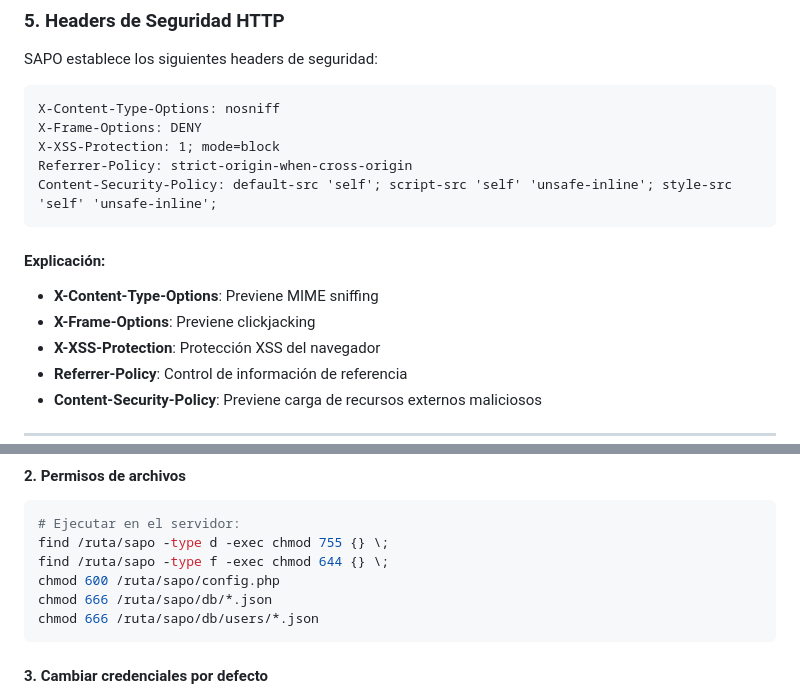
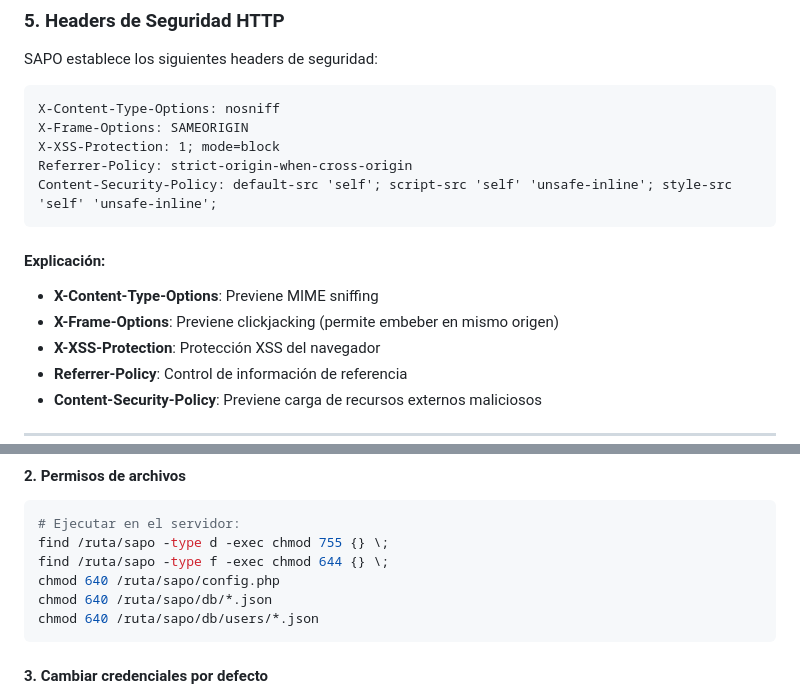
Before and after one commit to antich2004-gr/SAPO, a Markdown page: SECURITY.md, 2 parts joined by grey strips. Drawn GitHub-style.

````diff
--- a/SECURITY.md
+++ b/SECURITY.md
@@ -87,7 +87,7 @@ SAPO establece los siguientes headers de seguridad:
 
 ```
 X-Content-Type-Options: nosniff
-X-Frame-Options: DENY
+X-Frame-Options: SAMEORIGIN
 X-XSS-Protection: 1; mode=block
 Referrer-Policy: strict-origin-when-cross-origin
 Content-Security-Policy: default-src 'self'; script-src 'self' 'unsafe-inline'; style-src 'self' 'unsafe-inline';
@@ -95,7 +95,7 @@ Content-Security-Policy: default-src 'self'; script-src 'self' 'unsafe-inline';
 
 #### Explicación:
 - **X-Content-Type-Options**: Previene MIME sniffing
-- **X-Frame-Options**: Previene clickjacking
+- **X-Frame-Options**: Previene clickjacking (permite embeber en mismo origen)
 - **X-XSS-Protection**: Protección XSS del navegador
 - **Referrer-Policy**: Control de información de referencia
 - **Content-Security-Policy**: Previene carga de recursos externos maliciosos
@@ -232,9 +259,9 @@ Header always set Strict-Transport-Security "max-age=31536000; includeSubDomains
 # Ejecutar en el servidor:
 find /ruta/sapo -type d -exec chmod 755 {} \;
 find /ruta/sapo -type f -exec chmod 644 {} \;
-chmod 600 /ruta/sapo/config.php
-chmod 666 /ruta/sapo/db/*.json
-chmod 666 /ruta/sapo/db/users/*.json
+chmod 640 /ruta/sapo/config.php
+chmod 640 /ruta/sapo/db/*.json
+chmod 640 /ruta/sapo/db/users/*.json
 ```
 
 #### 3. Cambiar credenciales por defecto
````
Also changed, not shown: other parts of SECURITY.md (+45 -6 lines).
